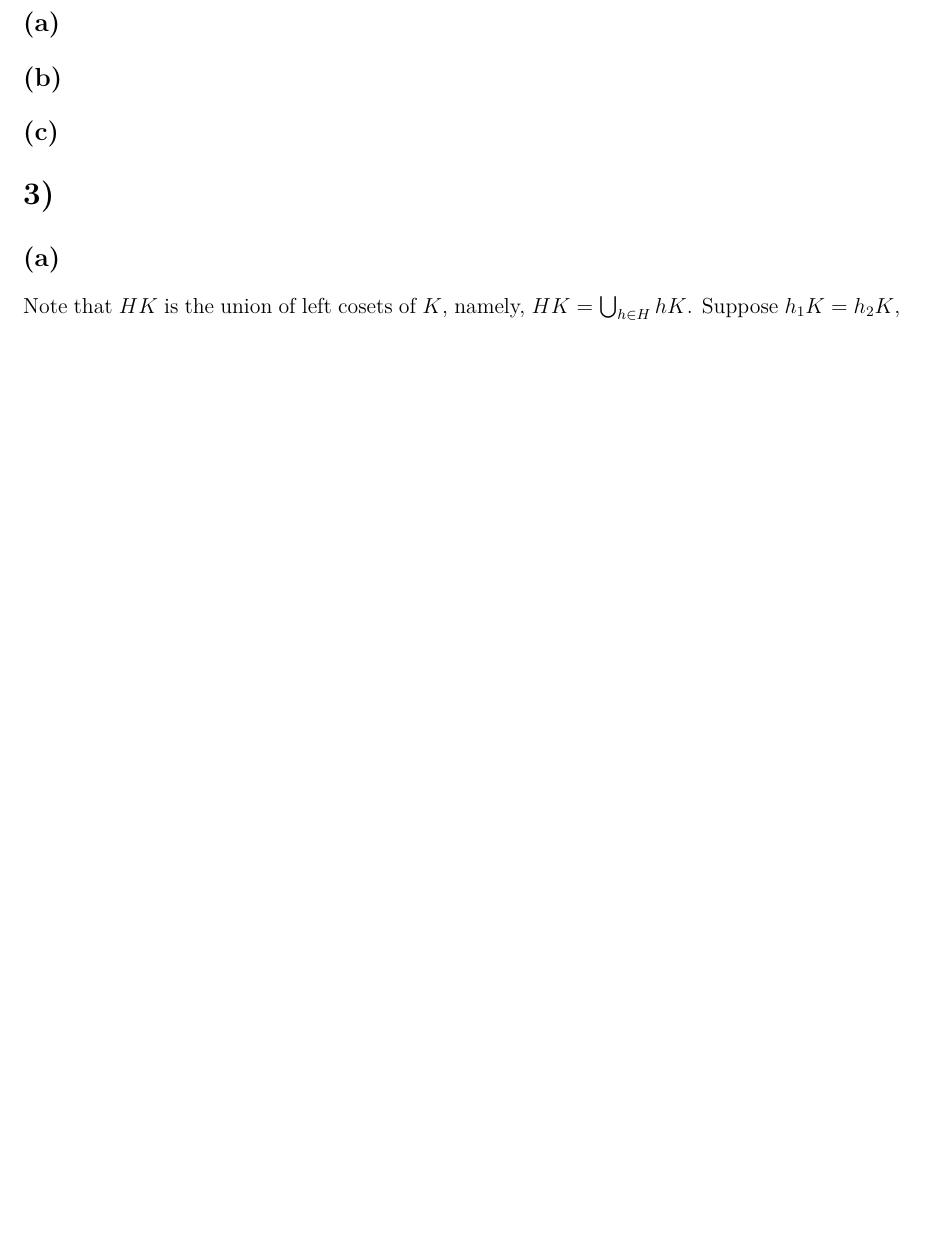
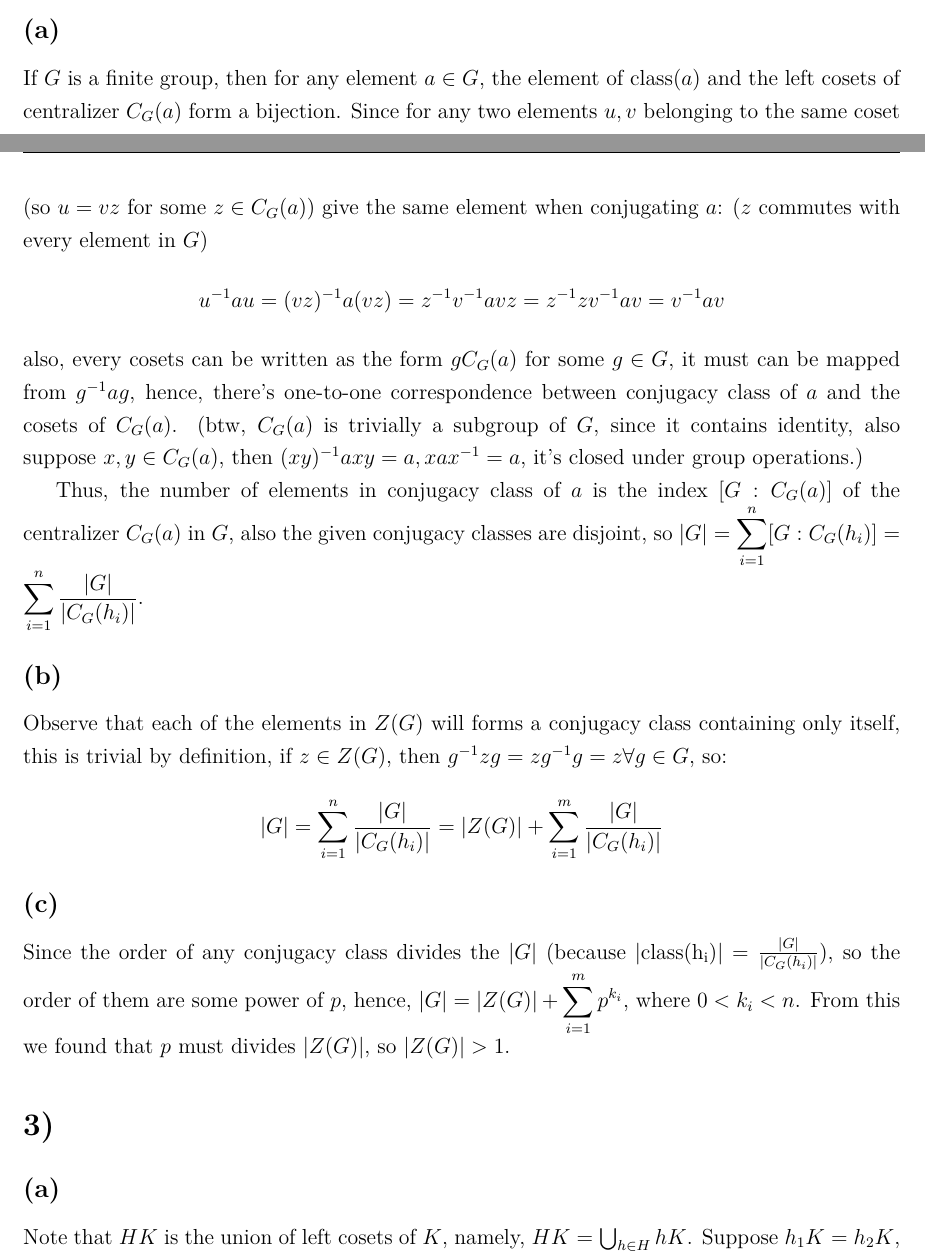
Before and after one commit to richardlaiis/abstract_algebra_hw, a LaTeX problem sheet (hw5/hw5.tex): part of page 2 of 3 before the commit and two parts of pages 1 and 2 of 3 after it, the two joined at a grey line, cut so that both start at the same text, the shorter picture padded with empty space. Compiled offline with XeLaTeX.

Commit message:
p2 finish

```diff
--- a/hw5/hw5.tex
+++ b/hw5/hw5.tex
@@ -53,8 +53,17 @@ By the result in $(b)$, we know $|G:G_s|=|G|/|G_s|=|O(s)|$, hence $|G_s||O(s)|=|
 
 \section{}
 \subsection{}
+If $G$ is a finite group, then for any element $a\in G$, the element of $\mathrm{class}(a)$ and the left cosets of centralizer $C_G(a)$ form a bijection. Since for any two elements $u,v$ belonging to the same coset (so $u=vz$ for some $z\in C_G(a)$) give the same element when conjugating $a$: ($z$ commutes with every element in $G$)
+$$u^{-1}au=(vz)^{-1}a(vz)=z^{-1}v^{-1}avz=z^{-1}zv^{-1}av=v^{-1}av$$
+also, every cosets can be written as the form $gC_G(a)$ for some $g\in G$, it must can be mapped from $g^{-1}ag$, hence, there's one-to-one correspondence between conjugacy class of $a$ and the cosets of $C_G(a)$. (btw, $C_G(a)$ is trivially a subgroup of $G$, since it contains identity, also suppose $x,y\in C_G(a)$, then $(xy)^{-1}axy=a, xax^{-1}=a$, it's closed under group operations.)
+
+Thus, the number of elements in conjugacy class of $a$ is the index $[G:C_G(a)]$ of the centralizer $C_G(a)$ in $G$, also the given conjugacy classes are disjoint, so $|G|=\displaystyle\sum^n_{i=1}[G:C_G(h_i)]=\displaystyle\sum^n_{i=1}\frac{|G|}{|C_G(h_i)|}$.
+
 \subsection{}
+Observe that each of the elements in $Z(G)$ will forms a conjugacy class containing only itself, this is trivial by definition, if $z\in Z(G)$, then $g^{-1}zg=zg^{-1}g=z\forall g\in G$, so:
+$$|G|=\displaystyle\sum^n_{i=1}\frac{|G|}{|C_G(h_i)|}=|Z(G)|+\displaystyle\sum^m_{i=1}\frac{|G|}{|C_G(h_i)|}$$
 \subsection{}
+Since the order of any conjugacy class divides the $|G|$ (because $|\mathrm{class(h_i)}|=\frac{|G|}{|C_G(h_i)|}$), so the order of them are some power of $p$, hence, $|G|=|Z(G)|+\displaystyle\sum^m_{i=1}p^{k_i}$, where $0<k_i<n$. From this we found that $p$ must divides $|Z(G)|$, so $|Z(G)|>1$.
 
 \section{}
 \subsection{}
```
Also changed, not shown: hw5/hw5.pdf.
